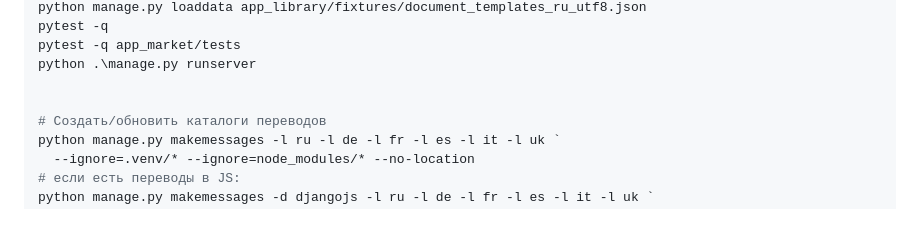
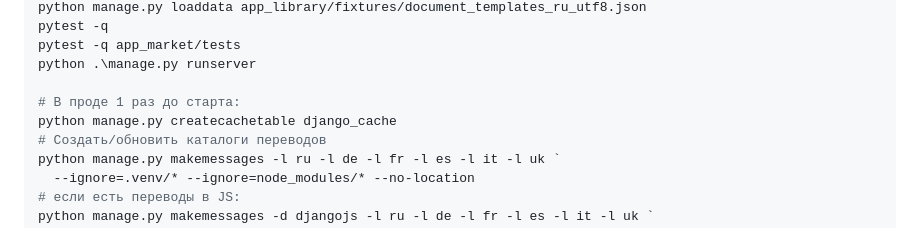
Before and after one commit to Desead/swapers, a Markdown page: readme.md, the part around the change. Drawn GitHub-style.

```diff
--- a/readme.md
+++ b/readme.md
@@ -28,7 +28,8 @@ pytest -q
 pytest -q app_market/tests
 python .\manage.py runserver
 
-
+# В проде 1 раз до старта:
+python manage.py createcachetable django_cache
 # Создать/обновить каталоги переводов
 python manage.py makemessages -l ru -l de -l fr -l es -l it -l uk `
   --ignore=.venv/* --ignore=node_modules/* --no-location
```
